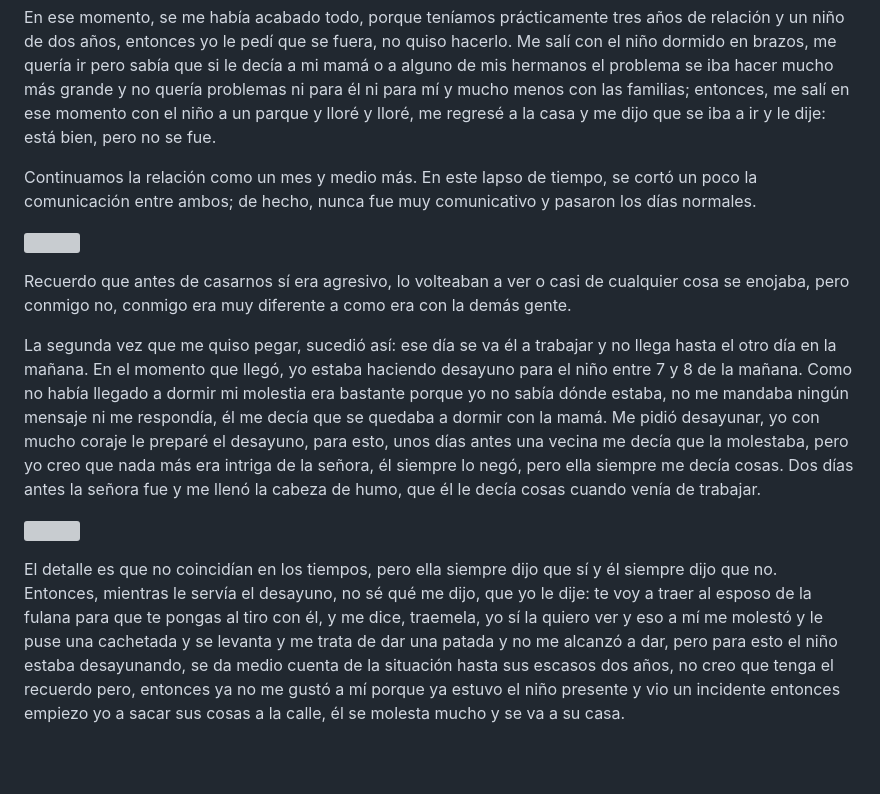
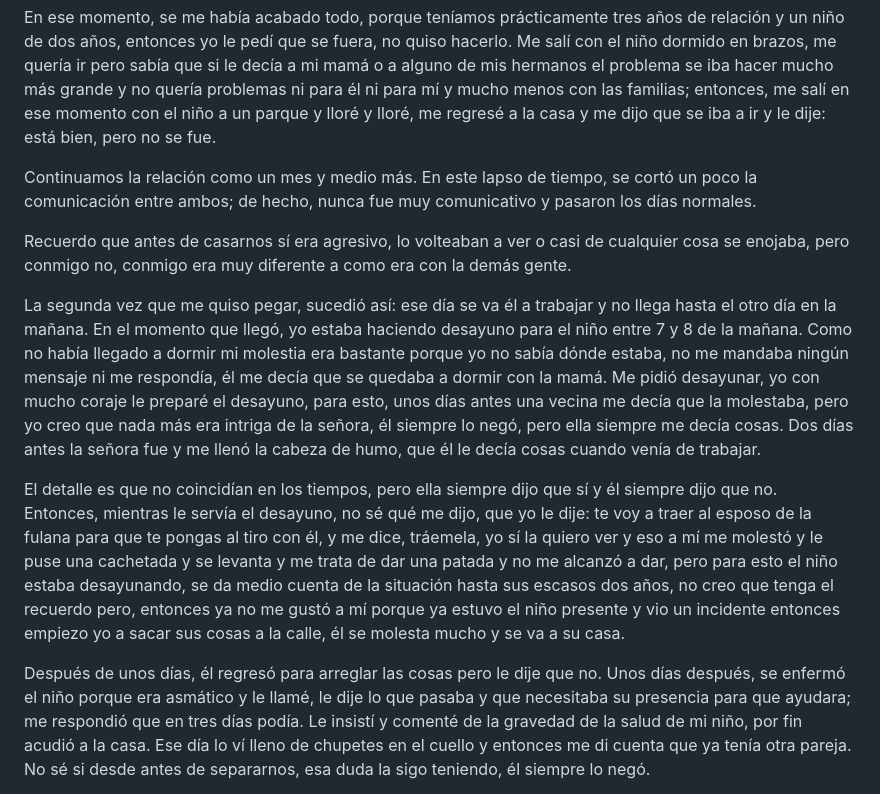
Before and after one commit to kawpls/servicio-social-udg, a Markdown page: src/posts/2023-03-09-me-hizo-daño-me-fue-infiel-fue-agresivo-y-me-golpeó.md, the part around one of its changes. GitHub-like rendering; blank space fills up the shorter version; grey boxes are pictures that could not be loaded.

Commit message:
Update Post “2023-03-09-me-hizo-daño-me-fue-infiel-fue-agresivo-y-me-golpeó”

```diff
--- a/src/posts/2023-03-09-me-hizo-daño-me-fue-infiel-fue-agresivo-y-me-golpeó.md
+++ b/src/posts/2023-03-09-me-hizo-daño-me-fue-infiel-fue-agresivo-y-me-golpeó.md
@@ -48,7 +44,7 @@ Recuerdo que antes de casarnos sí era agresivo, lo volteaban a ver o casi de cu
 
 La segunda vez que me quiso pegar, sucedió así: ese día se va él a trabajar y no llega hasta el otro día en la mañana. En el momento que llegó, yo estaba haciendo desayuno para el niño entre 7 y 8 de la mañana. Como no había llegado a dormir mi molestia era bastante porque yo no sabía dónde estaba, no me mandaba ningún mensaje ni me respondía, él me decía que se quedaba a dormir con la mamá. Me pidió desayunar, yo con mucho coraje le preparé el desayuno, para esto, unos días antes una vecina me decía que la molestaba, pero yo creo que nada más era intriga de la señora, él siempre lo negó, pero ella siempre me decía cosas. Dos días antes la señora fue y me llenó la cabeza de humo, que él le decía cosas cuando venía de trabajar.
 
-![](https://ayudaparalamujer.org/img/blog9.webp)
+El detalle es que no coincidían en los tiempos, pero ella siempre dijo que sí y él siempre dijo que no. Entonces, mientras le servía el desayuno, no sé qué me dijo, que yo le dije: te voy a traer al esposo de la fulana para que te pongas al tiro con él, y me dice, tráemela, yo sí la quiero ver y eso a mí me molestó y le puse una cachetada y se levanta y me trata de dar una patada y no me alcanzó a dar, pero para esto el niño estaba desayunando, se da medio cuenta de la situación hasta sus escasos dos años, no creo que tenga el recuerdo pero, entonces ya no me gustó a mí porque ya estuvo el niño presente y vio un incidente entonces empiezo yo a sacar sus cosas a la calle, él se molesta mucho y se va a su casa.
 
-El detalle es que no coincidían en los tiempos, pero ella siempre dijo que sí y él siempre dijo que no. Entonces, mientras le servía el desayuno, no sé qué me dijo, que yo le dije: te voy a traer al esposo de la fulana para que te pongas al tiro con él, y me dice, traemela, yo sí la quiero ver y eso a mí me molestó y le puse una cachetada y se levanta y me trata de dar una patada y no me alcanzó a dar, pero para esto el niño estaba desayunando, se da medio cuenta de la situación hasta sus escasos dos años, no creo que tenga el recuerdo pero, entonces ya no me gustó a mí porque ya estuvo el niño presente y vio un incidente entonces empiezo yo a sacar sus cosas a la calle, él se molesta mucho y se va a su casa.
+Después de unos días, él regresó para arreglar las cosas pero le dije que no. Unos días después, se enfermó el niño porque era asmático y le llamé, le dije lo que pasaba y que necesitaba su presencia para que ayudara; me respondió que en tres días podía. Le insistí y comenté de la gravedad de la salud de mi niño, por fin acudió a la casa. Ese día lo ví lleno de chupetes en el cuello y entonces me di cuenta que ya tenía otra pareja. No sé si desde antes de separarnos, esa duda la sigo teniendo, él siempre lo negó.
 
```
Also changed, not shown: other parts of src/posts/2023-03-09-me-hizo-daño-me-fue-infiel-fue-agresivo-y-me-golpeó.md (+3 -9 lines).
